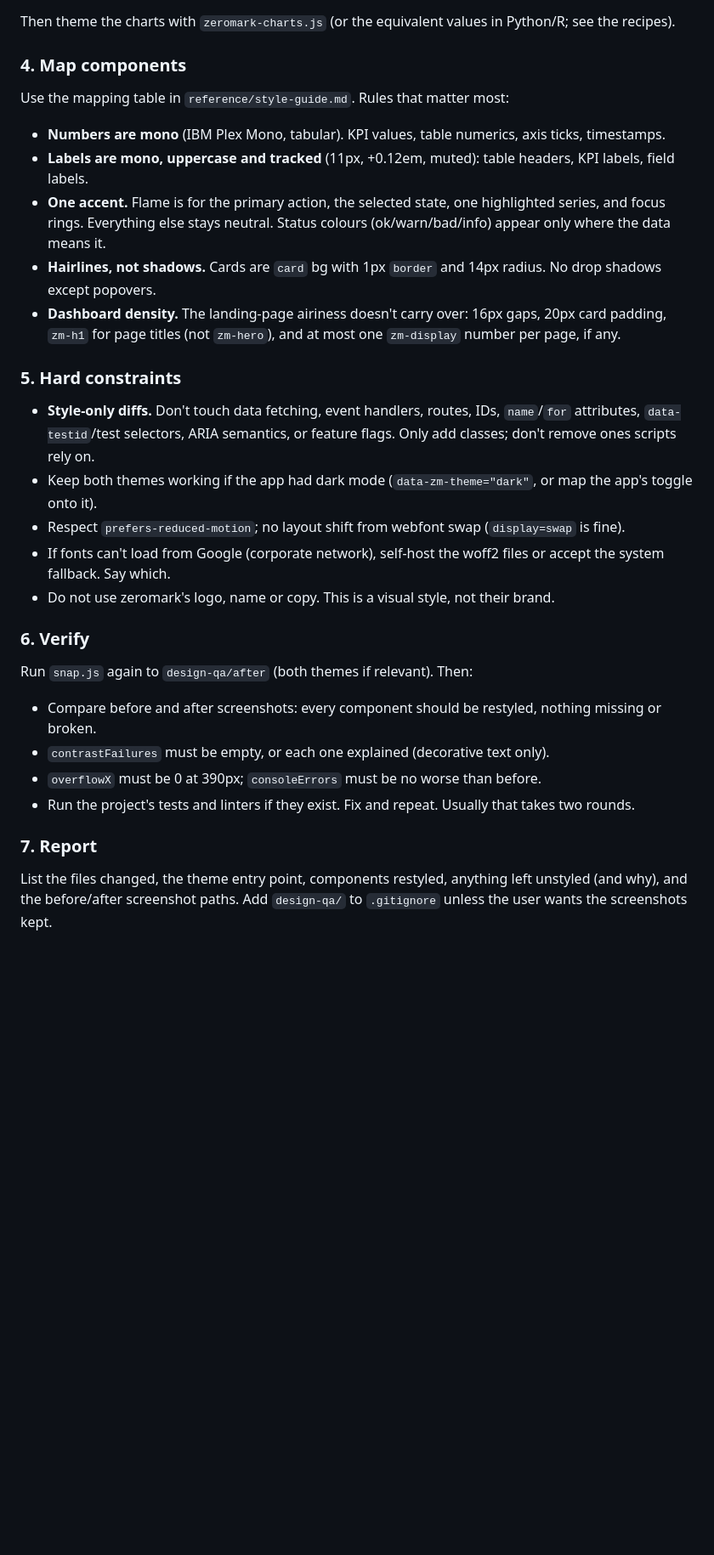
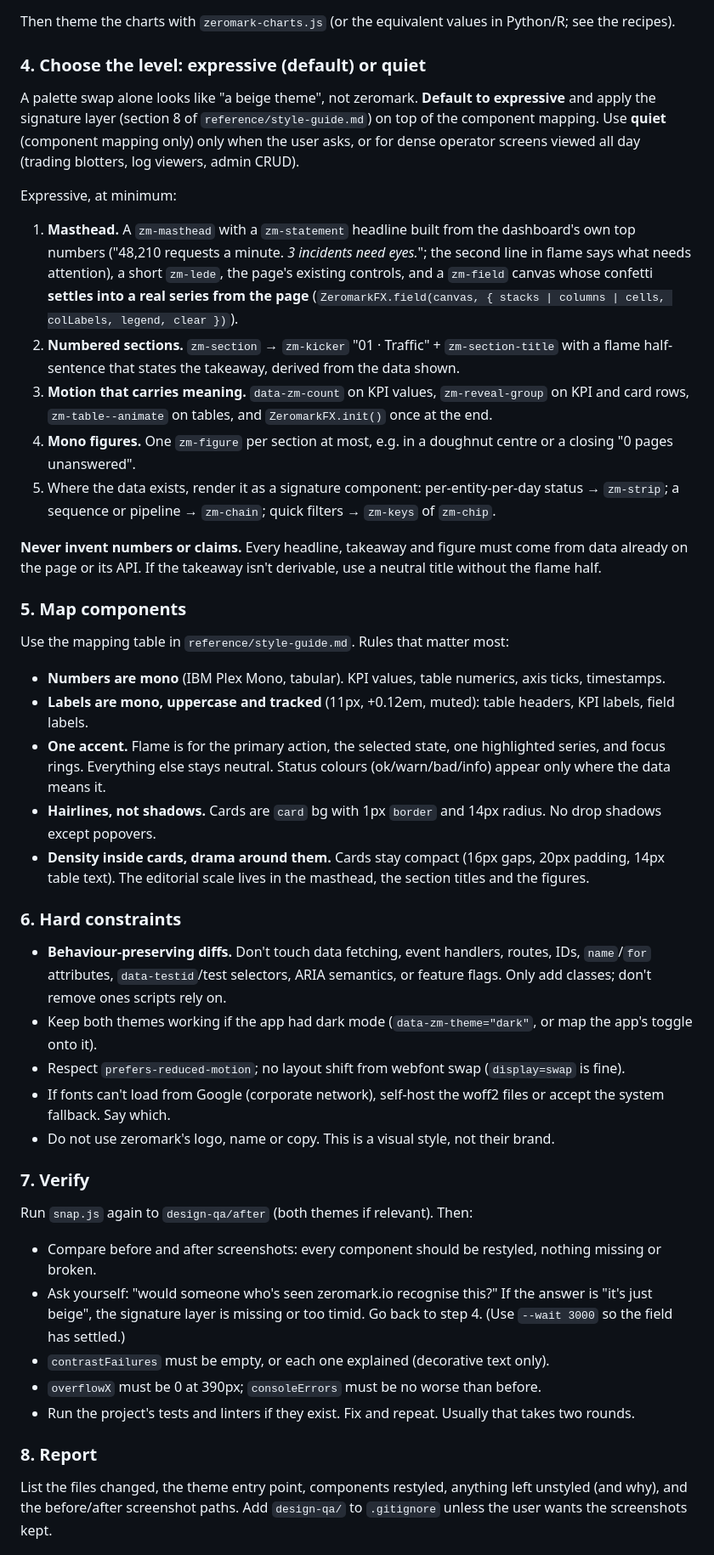
Before and after one commit to venkatesanps/ui-zeromark-style, a Markdown page: skills/zeromark-style/SKILL.md, the part around one of its changes. Shown at 85% size. Rendered like a GitHub page; blank space fills up the shorter version.

```diff
--- a/skills/zeromark-style/SKILL.md
+++ b/skills/zeromark-style/SKILL.md
@@ -50,33 +51,57 @@ Follow `reference/stack-recipes.md` for this stack. Order of preference:
 
 Then theme the charts with `zeromark-charts.js` (or the equivalent values in Python/R; see the recipes).
 
-### 4. Map components
+### 4. Choose the level: expressive (default) or quiet
+A palette swap alone looks like "a beige theme", not zeromark. **Default to expressive** and apply the
+signature layer (section 8 of `reference/style-guide.md`) on top of the component mapping. Use **quiet**
+(component mapping only) only when the user asks, or for dense operator screens viewed all day
+(trading blotters, log viewers, admin CRUD).
+
+Expressive, at minimum:
+1. **Masthead.** A `zm-masthead` with a `zm-statement` headline built from the dashboard's own top numbers
+   ("48,210 requests a minute. *3 incidents need eyes.*"; the second line in flame says what needs attention),
+   a short `zm-lede`, the page's existing controls, and a `zm-field` canvas whose confetti **settles into a real
+   series from the page** (`ZeromarkFX.field(canvas, { stacks | columns | cells, colLabels, legend, clear })`).
+2. **Numbered sections.** `zm-section` → `zm-kicker` "01 · Traffic" + `zm-section-title` with a flame half-sentence that
+   states the takeaway, derived from the data shown.
+3. **Motion that carries meaning.** `data-zm-count` on KPI values, `zm-reveal-group` on KPI and card rows,
+   `zm-table--animate` on tables, and `ZeromarkFX.init()` once at the end.
+4. **Mono figures.** One `zm-figure` per section at most, e.g. in a doughnut centre or a closing "0 pages unanswered".
+5. Where the data exists, render it as a signature component: per-entity-per-day status → `zm-strip`; a sequence or
+   pipeline → `zm-chain`; quick filters → `zm-keys` of `zm-chip`.
+
+**Never invent numbers or claims.** Every headline, takeaway and figure must come from data already on the page or
+its API. If the takeaway isn't derivable, use a neutral title without the flame half.
+
+### 5. Map components
 Use the mapping table in `reference/style-guide.md`. Rules that matter most:
 - **Numbers are mono** (IBM Plex Mono, tabular). KPI values, table numerics, axis ticks, timestamps.
 - **Labels are mono, uppercase and tracked** (11px, +0.12em, muted): table headers, KPI labels, field labels.
 - **One accent.** Flame is for the primary action, the selected state, one highlighted series, and focus rings. Everything else
   stays neutral. Status colours (ok/warn/bad/info) appear only where the data means it.
 - **Hairlines, not shadows.** Cards are `card` bg with 1px `border` and 14px radius. No drop shadows except popovers.
-- **Dashboard density.** The landing-page airiness doesn't carry over: 16px gaps, 20px card padding,
-  `zm-h1` for page titles (not `zm-hero`), and at most one `zm-display` number per page, if any.
+- **Density inside cards, drama around them.** Cards stay compact (16px gaps, 20px padding, 14px table text). The
+  editorial scale lives in the masthead, the section titles and the figures.
 
-### 5. Hard constraints
-- **Style-only diffs.** Don't touch data fetching, event handlers, routes, IDs, `name`/`for` attributes,
+### 6. Hard constraints
+- **Behaviour-preserving diffs.** Don't touch data fetching, event handlers, routes, IDs, `name`/`for` attributes,
   `data-testid`/test selectors, ARIA semantics, or feature flags. Only add classes; don't remove ones scripts rely on.
 - Keep both themes working if the app had dark mode (`data-zm-theme="dark"`, or map the app's toggle onto it).
 - Respect `prefers-reduced-motion`; no layout shift from webfont swap (`display=swap` is fine).
 - If fonts can't load from Google (corporate network), self-host the woff2 files or accept the system fallback. Say which.
 - Do not use zeromark's logo, name or copy. This is a visual style, not their brand.
 
-### 6. Verify
+### 7. Verify
 Run `snap.js` again to `design-qa/after` (both themes if relevant). Then:
 - Compare before and after screenshots: every component should be restyled, nothing missing or broken.
+- Ask yourself: "would someone who's seen zeromark.io recognise this?" If the answer is "it's just beige", the
+  signature layer is missing or too timid. Go back to step 4. (Use `--wait 3000` so the field has settled.)
 - `contrastFailures` must be empty, or each one explained (decorative text only).
 - `overflowX` must be 0 at 390px; `consoleErrors` must be no worse than before.
 - Run the project's tests and linters if they exist.
 Fix and repeat. Usually that takes two rounds.
 
-### 7. Report
+### 8. Report
 List the files changed, the theme entry point, components restyled, anything left unstyled (and why), and the
 before/after screenshot paths. Add `design-qa/` to `.gitignore` unless the user wants the screenshots kept.
 
```
Also changed, not shown: other parts of skills/zeromark-style/SKILL.md (+1 -0 lines), README.md (+5 -2 lines), agents/zeromark-restyler.md (+7 -4 lines), docs/after-dark.png, docs/after.png, 6 other files.
